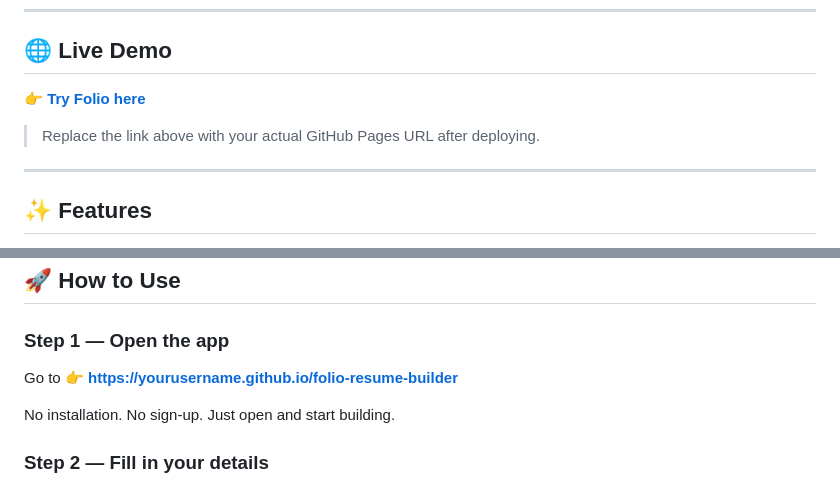
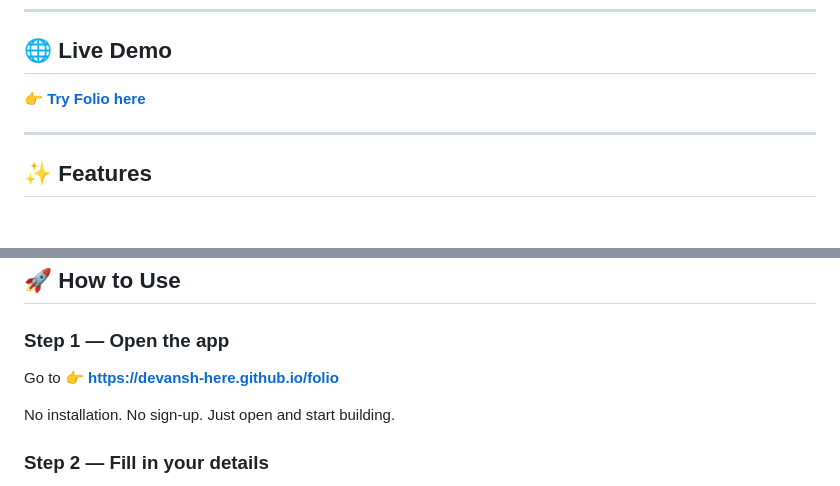
Before and after one commit to Devansh-Here/Folio, a Markdown page: README.md, 2 parts joined by grey strips. Rendered like a GitHub page; blank space fills up the shorter version.

Commit message:
Fix links in README for live demo and usage
Updated demo and usage links to point to the correct GitHub Pages URL.

```diff
--- a/README.md
+++ b/README.md
@@ -12,5 +12,5 @@ A free, fully client-side resume builder with AI-powered roasting, ATS keyword a
 
-> Replace the link above with your actual GitHub Pages URL after deploying.
+
 
 ---
 
@@ -30,7 +30,7 @@ A free, fully client-side resume builder with AI-powered roasting, ATS keyword a
 ## 🚀 How to Use
 
 ### Step 1 — Open the app
-Go to 👉 **[https://yourusername.github.io/folio-resume-builder](https://yourusername.github.io/folio-resume-builder)**
+Go to 👉 **[https://devansh-here.github.io/folio](https://devansh-here.github.io/Folio/)**
 
 No installation. No sign-up. Just open and start building.
 
```
Also changed, not shown: other parts of README.md (+5 -2 lines).
